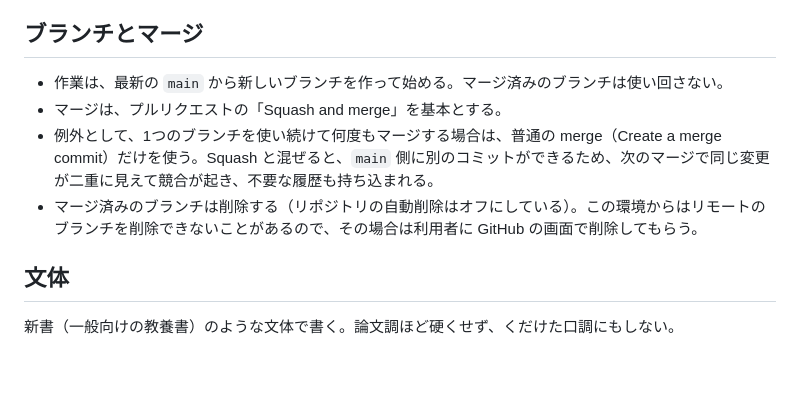
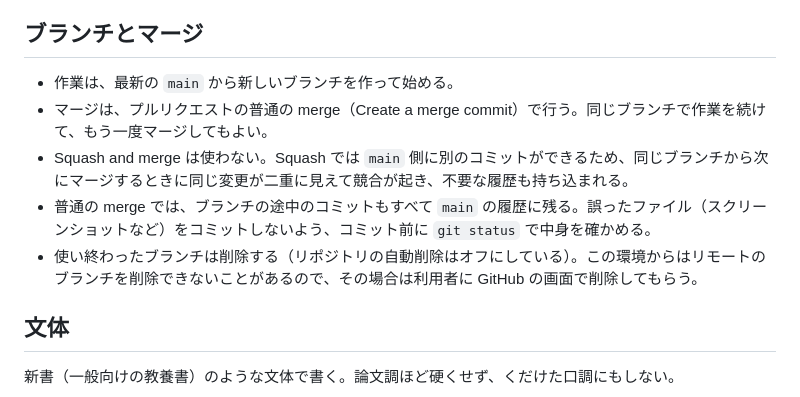
Before and after one commit to ti0614/kyoyo, a Markdown page: CLAUDE.md, the part around the change. Rendered like a GitHub page; blank space fills up the shorter version.

Commit message:
マージは普通の merge を基本とする方針に改める
最新の main から作ったブランチなら、普通の merge でいつでもマージでき、同じブランチで作業を続けてもよい。
Squash は二重の履歴を生むため使わない。

Co-Authored-By: Claude Opus 5.5 <noreply@anthropic.com>
Claude-Session: https://claude.ai/code/session_01PTtwNsDK8KRdLAxXqmVK1p

```diff
--- a/CLAUDE.md
+++ b/CLAUDE.md
@@ -21,10 +21,11 @@ tools/ruby-dict.txt           ふりがな辞書
 
 ## ブランチとマージ
 
-- 作業は、最新の `main` から新しいブランチを作って始める。マージ済みのブランチは使い回さない。
-- マージは、プルリクエストの「Squash and merge」を基本とする。
-- 例外として、1つのブランチを使い続けて何度もマージする場合は、普通の merge（Create a merge commit）だけを使う。Squash と混ぜると、`main` 側に別のコミットができるため、次のマージで同じ変更が二重に見えて競合が起き、不要な履歴も持ち込まれる。
-- マージ済みのブランチは削除する（リポジトリの自動削除はオフにしている）。この環境からはリモートのブランチを削除できないことがあるので、その場合は利用者に GitHub の画面で削除してもらう。
+- 作業は、最新の `main` から新しいブランチを作って始める。
+- マージは、プルリクエストの普通の merge（Create a merge commit）で行う。同じブランチで作業を続けて、もう一度マージしてもよい。
+- Squash and merge は使わない。Squash では `main` 側に別のコミットができるため、同じブランチから次にマージするときに同じ変更が二重に見えて競合が起き、不要な履歴も持ち込まれる。
+- 普通の merge では、ブランチの途中のコミットもすべて `main` の履歴に残る。誤ったファイル（スクリーンショットなど）をコミットしないよう、コミット前に `git status` で中身を確かめる。
+- 使い終わったブランチは削除する（リポジトリの自動削除はオフにしている）。この環境からはリモートのブランチを削除できないことがあるので、その場合は利用者に GitHub の画面で削除してもらう。
 
 ## 文体
 
```
